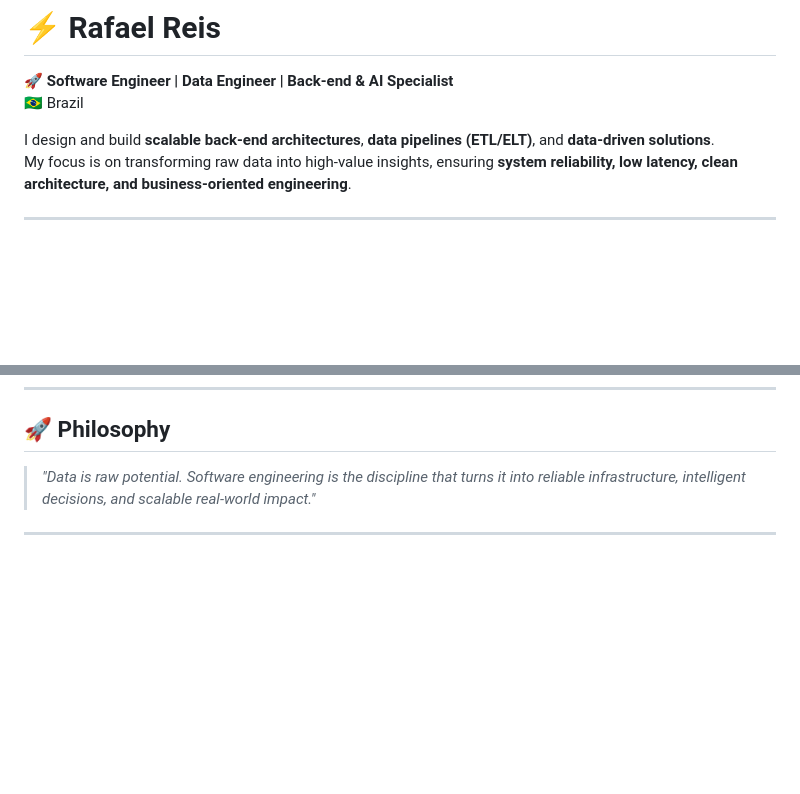
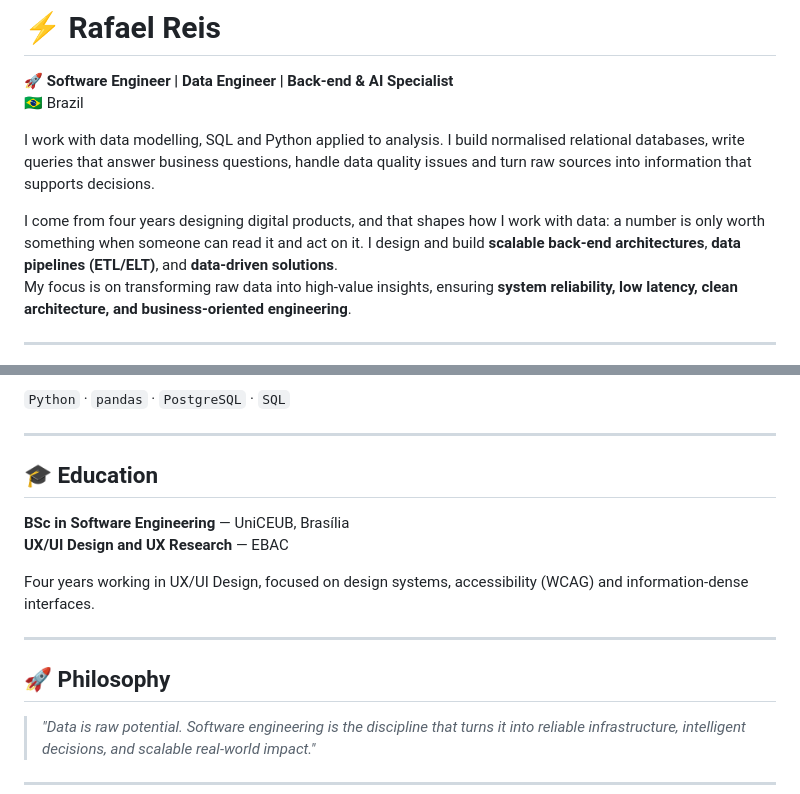
Before and after one commit to rafaelreisfg/rafaelreisfg, a Markdown page: README.md, 2 parts joined by grey strips. Drawn GitHub-style; blank space fills up the shorter version.

```diff
--- a/README.md
+++ b/README.md
@@ -3,6 +3,12 @@
 🚀 **Software Engineer | Data Engineer | Back-end & AI Specialist**
 🇧🇷 Brazil
 
+I work with data modelling, SQL and Python applied to analysis.
+I build normalised relational databases, write queries that answer business questions,
+handle data quality issues and turn raw sources into information that supports decisions.
+
+I come from four years designing digital products, and that shapes how I work with data:
+a number is only worth something when someone can read it and act on it.
 I design and build **scalable back-end architectures**, **data pipelines (ETL/ELT)**, and **data-driven solutions**.
 My focus is on transforming raw data into high-value insights, ensuring **system reliability, low latency, clean architecture, and business-oriented engineering**.
 
@@ -80,3 +103,17 @@ My focus is on transforming raw data into high-value insights, ensuring **system
+`Python` · `pandas` · `PostgreSQL` · `SQL`
+
+---
+
+## 🎓 Education
+
+**BSc in Software Engineering** — UniCEUB, Brasília
+**UX/UI Design and UX Research** — EBAC
+
+Four years working in UX/UI Design, focused on design systems, accessibility (WCAG)
+and information-dense interfaces.
+
+---
+
 ## 🚀 Philosophy
 
 > _"Data is raw potential. Software engineering is the discipline that turns it into reliable infrastructure, intelligent decisions, and scalable real-world impact."_
```
Also changed, not shown: other parts of README.md (+26 -9 lines).
